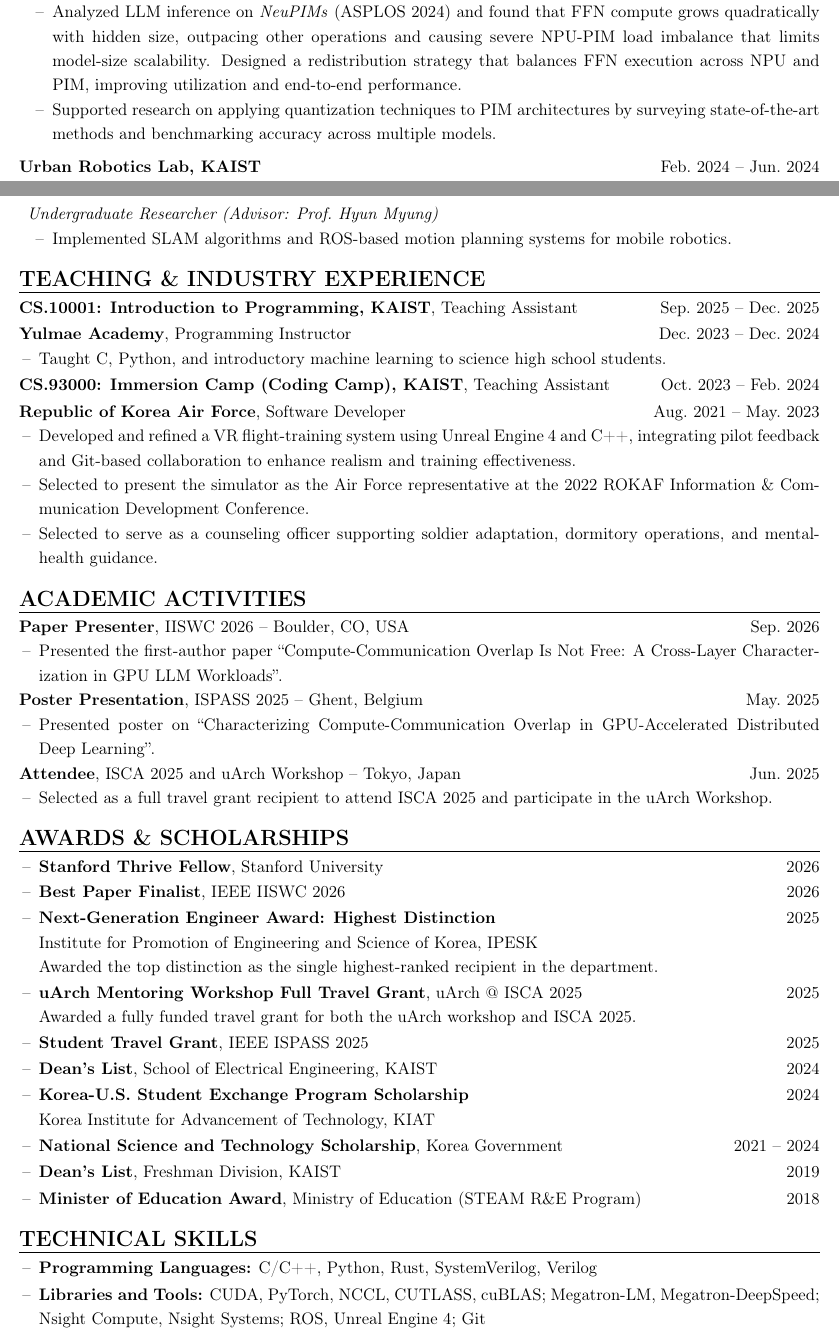
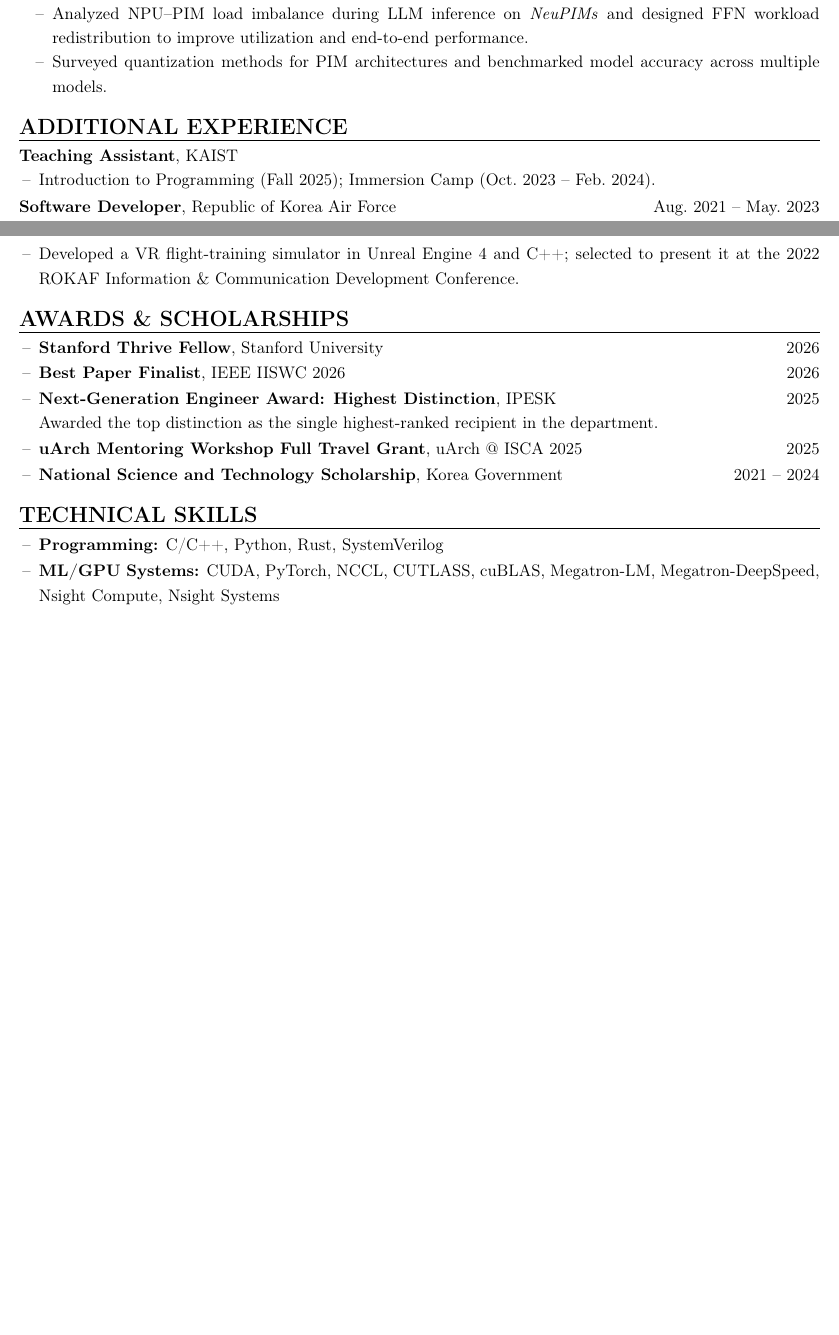
Before and after one commit to jihwan01/jihwan01.github.io, a LaTeX CV (cv/main.tex): two parts of pages 1 and 2 of 2, joined at a grey line, cut so that both start at the same text, the shorter picture padded with empty space. Compiled offline with pdfLaTeX.

Commit message:
Refocus academic CV on research and add Stanford quantization work

```diff
--- a/cv/main.tex
+++ b/cv/main.tex
@@ -187,93 +193,32 @@
 \end{description}
 
 \begin{itemize}[leftmargin=2em]
-
-    \item Analyzed LLM inference on \textit{NeuPIMs} (ASPLOS 2024) and found that FFN compute grows quadratically with hidden size, outpacing other operations and causing severe NPU-PIM load imbalance that limits model-size scalability. Designed a redistribution strategy that balances FFN execution across NPU and PIM, improving utilization and end-to-end performance.
-
-    \item Supported research on applying quantization techniques to PIM architectures by surveying state-of-the-art methods and benchmarking accuracy across multiple models.
-
+    \item Analyzed NPU--PIM load imbalance during LLM inference on \textit{NeuPIMs} and designed FFN workload redistribution to improve utilization and end-to-end performance.
+    \item Surveyed quantization methods for PIM architectures and benchmarked model accuracy across multiple models.
 \end{itemize}
 
-\vspace{0.18cm}
+%%%%%%%%%%%%%%%%%%%%%%%%%%%%%%%%%%%%%%%%%%%%%%%
+\resumesection{ADDITIONAL EXPERIENCE}
 
-\textbf{Urban Robotics Lab, KAIST}
-\hfill Feb.\ 2024 -- Jun.\ 2024
-
-\begin{description}[wide=0pt]
-    \item \textit{Undergraduate Researcher (Advisor: Prof.\ Hyun Myung)}
-\end{description}
-
-\begin{itemize}[leftmargin=2em]
-    \item Implemented SLAM algorithms and ROS-based motion planning systems for mobile robotics.
-\end{itemize}
-
-
-%%%%%%%%%%%%%%%%%%%%%%%%%%%%%%%%%%%%%%%%%%%%%%%
-\resumesection{TEACHING \& INDUSTRY EXPERIENCE}
-
-\textbf{CS.10001: Introduction to Programming, KAIST}, Teaching Assistant
-\hfill Sep.\ 2025 -- Dec.\ 2025
-
-\vspace{0.05cm}
-
-\textbf{Yulmae Academy}, Programming Instructor
-\hfill Dec.\ 2023 -- Dec.\ 2024
+\textbf{Teaching Assistant}, KAIST
 
 \begin{itemize}[leftmargin=1.2em]
-    \item Taught C, Python, and introductory machine learning to science high school students.
+    \item Introduction to Programming (Fall 2025); Immersion Camp (Oct.\ 2023 -- Feb.\ 2024).
 \end{itemize}
 
 \vspace{0.05cm}
 
-\textbf{CS.93000: Immersion Camp (Coding Camp), KAIST}, Teaching Assistant
-\hfill Oct.\ 2023 -- Feb.\ 2024
-
-\vspace{0.05cm}
-
-\textbf{Republic of Korea Air Force}, Software Developer
+\textbf{Software Developer}, Republic of Korea Air Force
 \hfill Aug.\ 2021 -- May.\ 2023
 
 \begin{itemize}[leftmargin=1.2em]
-
-    \item Developed and refined a VR flight-training system using Unreal Engine 4 and C++, integrating pilot feedback and Git-based collaboration to enhance realism and training effectiveness.
-
-    \item Selected to present the simulator as the Air Force representative at the 2022 ROKAF Information \& Communication Development Conference.
-
-    \item Selected to serve as a counseling officer supporting soldier adaptation, dormitory operations, and mental-health guidance.
-
+    \item Developed a VR flight-training simulator in Unreal Engine 4 and C++; selected to present it at the 2022 ROKAF Information \& Communication Development Conference.
 \end{itemize}
-
-
-%%%%%%%%%%%%%%%%%%%%%%%%%%%%%%%%%%%%%%%%%%%%%%%
-\resumesection{ACADEMIC ACTIVITIES}
-
-\textbf{Paper Presenter}, IISWC 2026 -- Boulder, CO, USA
-\hfill Sep.\ 2026
-
-\begin{itemize}[leftmargin=1.2em]
-    \item Presented the first-author paper ``Compute-Communication Overlap Is Not Free: A Cross-Layer Characterization in GPU LLM Workloads''.
-\end{itemize}
-
-\textbf{Poster Presentation}, ISPASS 2025 -- Ghent, Belgium
-\hfill May.\ 2025
-
-\begin{itemize}[leftmargin=1.2em]
-    \item Presented poster on ``Characterizing Compute-Communication Overlap in GPU-Accelerated Distributed Deep Learning''.
-\end{itemize}
-
-\textbf{Attendee}, ISCA 2025 and uArch Workshop -- Tokyo, Japan
-\hfill Jun.\ 2025
-
-\begin{itemize}[leftmargin=1.2em]
-    \item Selected as a full travel grant recipient to attend ISCA 2025 and participate in the uArch Workshop.
-\end{itemize}
-
 
 %%%%%%%%%%%%%%%%%%%%%%%%%%%%%%%%%%%%%%%%%%%%%%%
 \resumesection{AWARDS \& SCHOLARSHIPS}
 
 \begin{itemize}[leftmargin=1.2em]
-
     \item \textbf{Stanford Thrive Fellow}, Stanford University
     \hfill 2026
 
@@ -284,67 +229,31 @@
 
     \vspace{0.03cm}
 
-    \item \textbf{Next-Generation Engineer Award: Highest Distinction}
+    \item \textbf{Next-Generation Engineer Award: Highest Distinction}, IPESK
     \hfill 2025\\
-    Institute for Promotion of Engineering and Science of Korea, IPESK\\
     Awarded the top distinction as the single highest-ranked recipient in the department.
 
     \vspace{0.03cm}
 
     \item \textbf{uArch Mentoring Workshop Full Travel Grant}, uArch @ ISCA 2025
-    \hfill 2025\\
-    Awarded a fully funded travel grant for both the uArch workshop and ISCA 2025.
+    \hfill 2025
 
     \vspace{0.03cm}
 
-    \item \textbf{Student Travel Grant}, IEEE ISPASS 2025
-    \hfill 2025
-
-    \vspace{0.05cm}
-
-    \item \textbf{Dean's List}, School of Electrical Engineering, KAIST
-    \hfill 2024
-
-    \vspace{0.03cm}
-
-    \item \textbf{Korea-U.S. Student Exchange Program Scholarship}
-    \hfill 2024\\
-    Korea Institute for Advancement of Technology, KIAT
-
-    \vspace{0.05cm}
-
     \item \textbf{National Science and Technology Scholarship}, Korea Government
     \hfill 2021 -- 2024
-
-    \vspace{0.03cm}
-
-    \item \textbf{Dean's List}, Freshman Division, KAIST
-    \hfill 2019
-
-    \vspace{0.05cm}
-
-    \item \textbf{Minister of Education Award}, Ministry of Education (STEAM R\&E Program)
-    \hfill 2018
-
 \end{itemize}
-
 
 %%%%%%%%%%%%%%%%%%%%%%%%%%%%%%%%%%%%%%%%%%%%%%%
 \resumesection{TECHNICAL SKILLS}
 
 \begin{itemize}[leftmargin=1.2em]
-
-    \item \textbf{Programming Languages:}
-    C/C++, Python, Rust, SystemVerilog, Verilog
+    \item \textbf{Programming:} C/C++, Python, Rust, SystemVerilog
 
     \vspace{0.05cm}
 
-    \item \textbf{Libraries and Tools:}
-    CUDA, PyTorch, NCCL, CUTLASS, cuBLAS;
-    Megatron-LM, Megatron-DeepSpeed;
-    Nsight Compute, Nsight Systems;
-    ROS, Unreal Engine 4; Git
-
+    \item \textbf{ML/GPU Systems:} CUDA, PyTorch, NCCL, CUTLASS, cuBLAS, Megatron-LM, Megatron-DeepSpeed, Nsight Compute, Nsight Systems
 \end{itemize}
 
+%%%%%%%%%%%%%%%%%%%%%%%%%%%%%%%%%%%%%%%%%%%%%%%
 \end{document}
```
Also changed, not shown: cv/main.tex (26 more changed lines).
